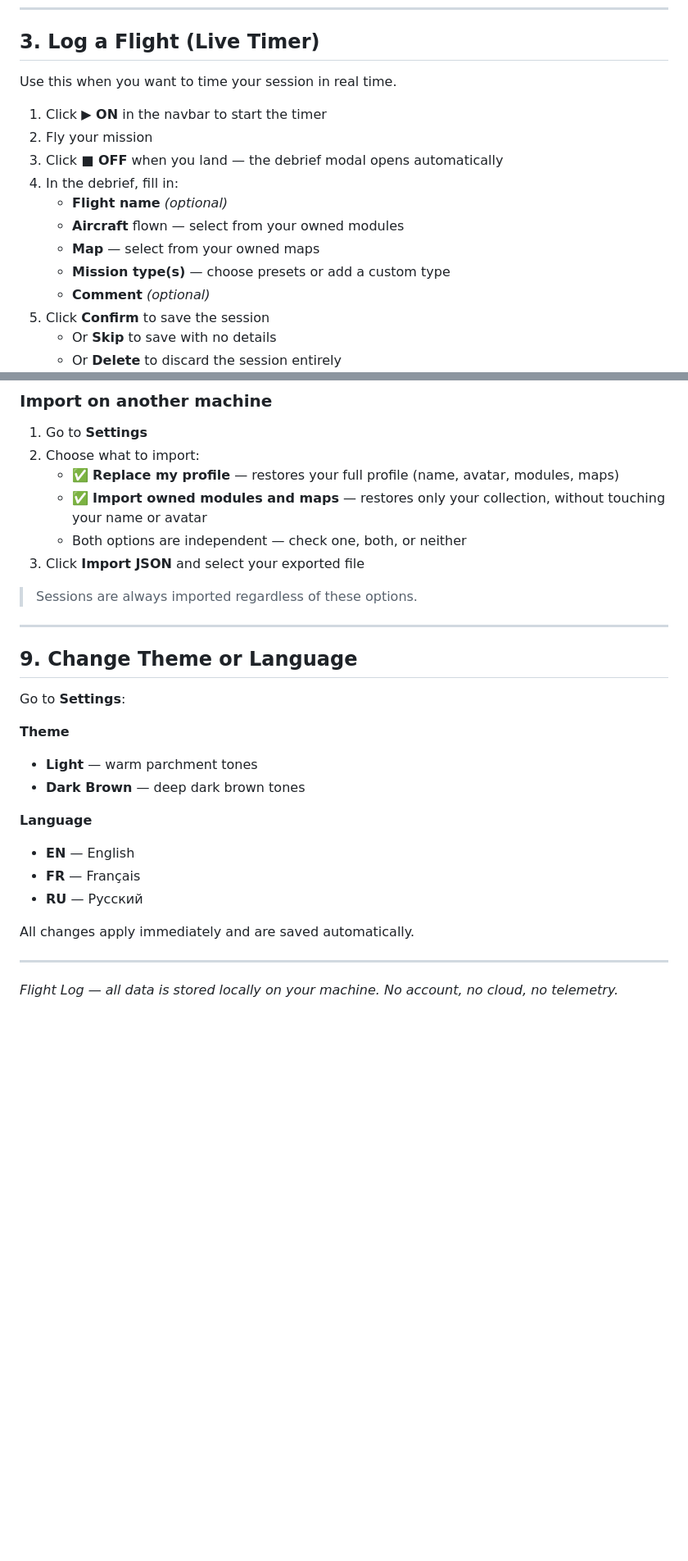
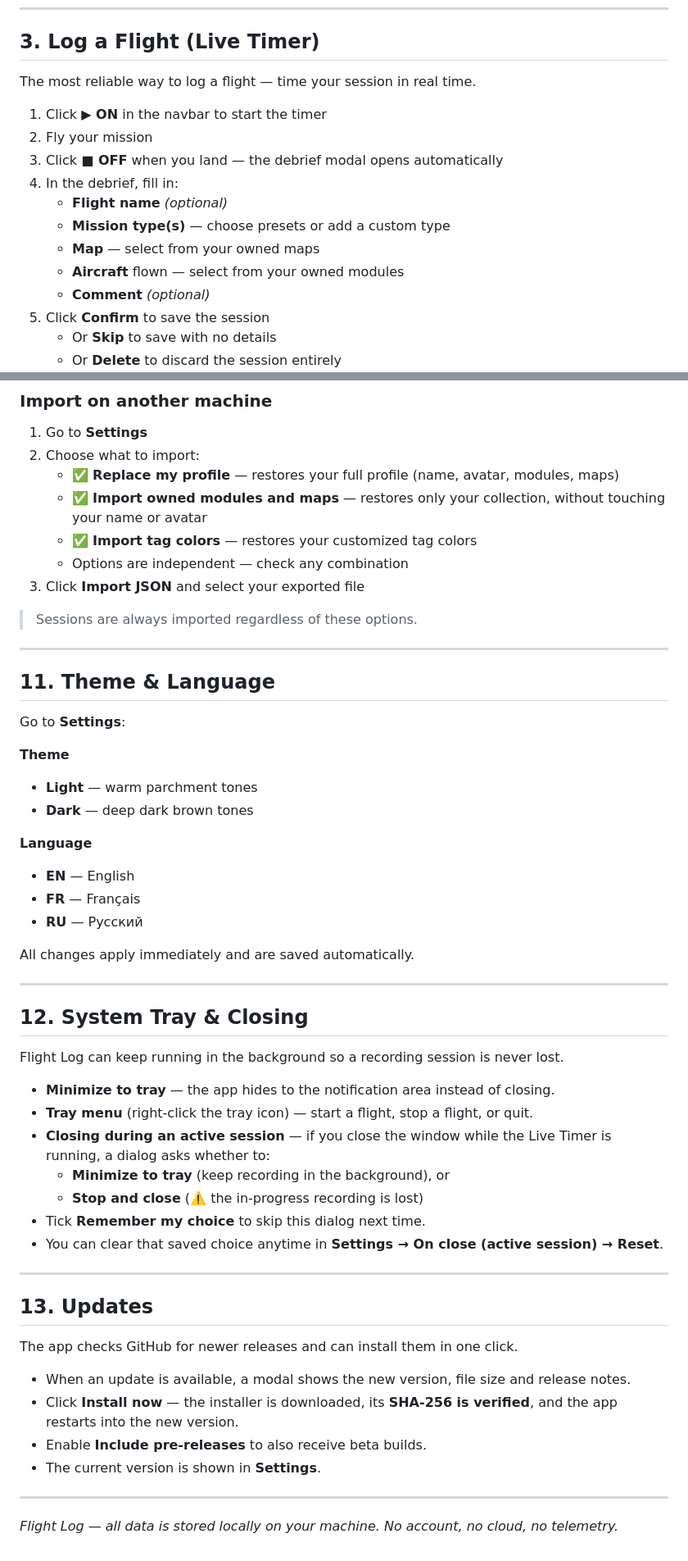
Before and after one commit to Annhwu/flight-log, a Markdown page: GUIDE.md, 2 parts joined by grey strips. Shown at 82% size. GitHub-like rendering; blank space fills up the shorter version.

```diff
--- a/GUIDE.md
+++ b/GUIDE.md
@@ -42,16 +48,16 @@ Before logging flights, configure your profile so that aircraft and map pickers
 
 ## 3. Log a Flight (Live Timer)
 
-Use this when you want to time your session in real time.
+The most reliable way to log a flight — time your session in real time.
 
 1. Click **▶ ON** in the navbar to start the timer
 2. Fly your mission
 3. Click **■ OFF** when you land — the debrief modal opens automatically
 4. In the debrief, fill in:
    - **Flight name** *(optional)*
+   - **Mission type(s)** — choose presets or add a custom type
+   - **Map** — select from your owned maps
    - **Aircraft** flown — select from your owned modules
-   - **Map** — select from your owned maps
-   - **Mission type(s)** — choose presets or add a custom type
    - **Comment** *(optional)*
 5. Click **Confirm** to save the session
    - Or **Skip** to save with no details
@@ -137,20 +186,21 @@ Steam hours and in-app session hours are combined into the total shown in the na
 2. Choose what to import:
    - ✅ **Replace my profile** — restores your full profile (name, avatar, modules, maps)
    - ✅ **Import owned modules and maps** — restores only your collection, without touching your name or avatar
-   - Both options are independent — check one, both, or neither
+   - ✅ **Import tag colors** — restores your customized tag colors
+   - Options are independent — check any combination
 3. Click **Import JSON** and select your exported file
 
 > Sessions are always imported regardless of these options.
 
 ---
 
-## 9. Change Theme or Language
+## 11. Theme & Language
 
 Go to **Settings**:
 
 **Theme**
 - **Light** — warm parchment tones
-- **Dark Brown** — deep dark brown tones
+- **Dark** — deep dark brown tones
 
 **Language**
 - **EN** — English
@@ -161,4 +211,29 @@ All changes apply immediately and are saved automatically.
 
 ---
 
+## 12. System Tray & Closing
+
+Flight Log can keep running in the background so a recording session is never lost.
+
+- **Minimize to tray** — the app hides to the notification area instead of closing.
+- **Tray menu** (right-click the tray icon) — start a flight, stop a flight, or quit.
+- **Closing during an active session** — if you close the window while the Live Timer is running, a dialog asks whether to:
+  - **Minimize to tray** (keep recording in the background), or
+  - **Stop and close** (⚠️ the in-progress recording is lost)
+- Tick **Remember my choice** to skip this dialog next time.
+- You can clear that saved choice anytime in **Settings → On close (active session) → Reset**.
+
+---
+
+## 13. Updates
+
+The app checks GitHub for newer releases and can install them in one click.
+
+- When an update is available, a modal shows the new version, file size and release notes.
+- Click **Install now** — the installer is downloaded, its **SHA-256 is verified**, and the app restarts into the new version.
+- Enable **Include pre-releases** to also receive beta builds.
+- The current version is shown in **Settings**.
+
+---
+
 *Flight Log — all data is stored locally on your machine. No account, no cloud, no telemetry.*
```
Also changed, not shown: other parts of GUIDE.md (+58 -9 lines).
